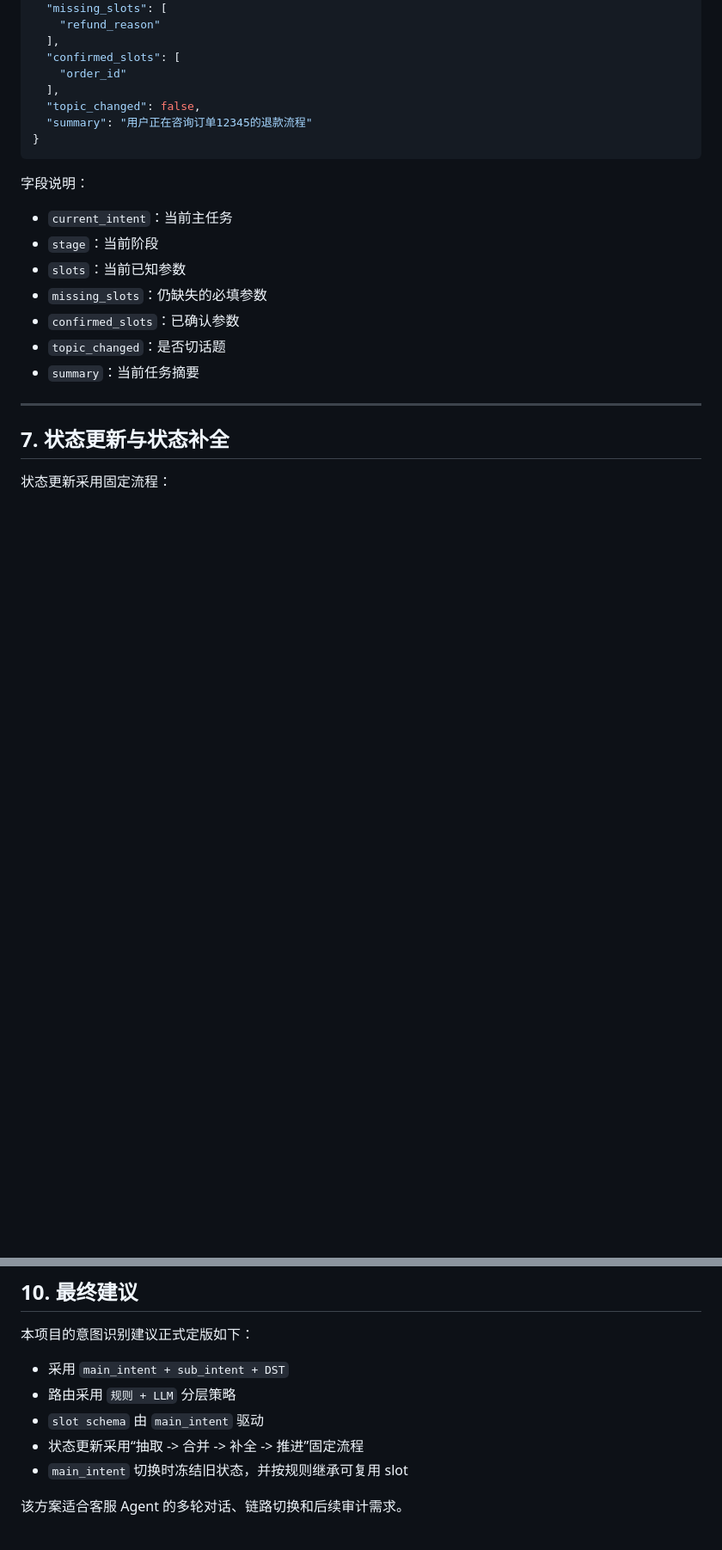
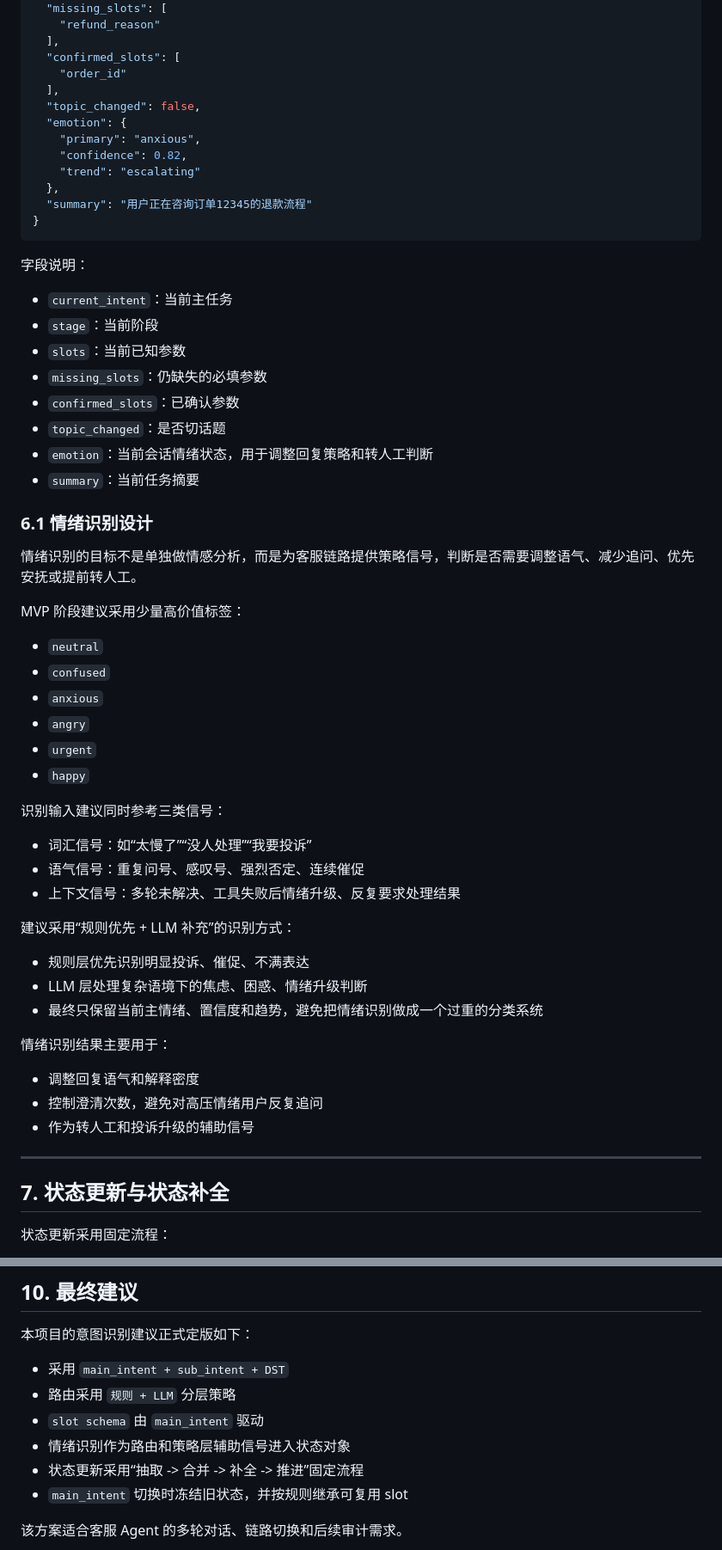
Before and after one commit to JCCGGKS/myagent, a Markdown page: template/07.1_意图识别设计.md, 2 parts joined by grey strips. Shown at 86% size. Rendered like a GitHub page; blank space fills up the shorter version.

````diff
--- a/template/07.1_意图识别设计.md
+++ b/template/07.1_意图识别设计.md
@@ -228,6 +223,11 @@ MVP 阶段建议采用 `embedding` 相似度匹配，输入为：
     "order_id"
   ],
   "topic_changed": false,
+  "emotion": {
+    "primary": "anxious",
+    "confidence": 0.82,
+    "trend": "escalating"
+  },
   "summary": "用户正在咨询订单12345的退款流程"
 }
 ```
@@ -240,7 +240,39 @@ MVP 阶段建议采用 `embedding` 相似度匹配，输入为：
 + `missing_slots`：仍缺失的必填参数
 + `confirmed_slots`：已确认参数
 + `topic_changed`：是否切话题
++ `emotion`：当前会话情绪状态，用于调整回复策略和转人工判断
 + `summary`：当前任务摘要
+
+### 6.1 情绪识别设计
+
+情绪识别的目标不是单独做情感分析，而是为客服链路提供策略信号，判断是否需要调整语气、减少追问、优先安抚或提前转人工。
+
+MVP 阶段建议采用少量高价值标签：
+
++ `neutral`
++ `confused`
++ `anxious`
++ `angry`
++ `urgent`
++ `happy`
+
+识别输入建议同时参考三类信号：
+
++ 词汇信号：如“太慢了”“没人处理”“我要投诉”
++ 语气信号：重复问号、感叹号、强烈否定、连续催促
++ 上下文信号：多轮未解决、工具失败后情绪升级、反复要求处理结果
+
+建议采用“规则优先 + LLM 补充”的识别方式：
+
++ 规则层优先识别明显投诉、催促、不满表达
++ LLM 层处理复杂语境下的焦虑、困惑、情绪升级判断
++ 最终只保留当前主情绪、置信度和趋势，避免把情绪识别做成一个过重的分类系统
+
+情绪识别结果主要用于：
+
++ 调整回复语气和解释密度
++ 控制澄清次数，避免对高压情绪用户反复追问
++ 作为转人工和投诉升级的辅助信号
 
 ---
 
@@ -343,6 +417,7 @@ MVP 阶段建议采用 `embedding` 相似度匹配，输入为：
 + 采用 `main_intent + sub_intent + DST`
 + 路由采用 `规则 + LLM` 分层策略
 + `slot schema` 由 `main_intent` 驱动
++ 情绪识别作为路由和策略层辅助信号进入状态对象
 + 状态更新采用“抽取 -> 合并 -> 补全 -> 推进”固定流程
 + `main_intent` 切换时冻结旧状态，并按规则继承可复用 slot
 
````
Also changed, not shown: other parts of template/07.1_意图识别设计.md (+61 -24 lines).
